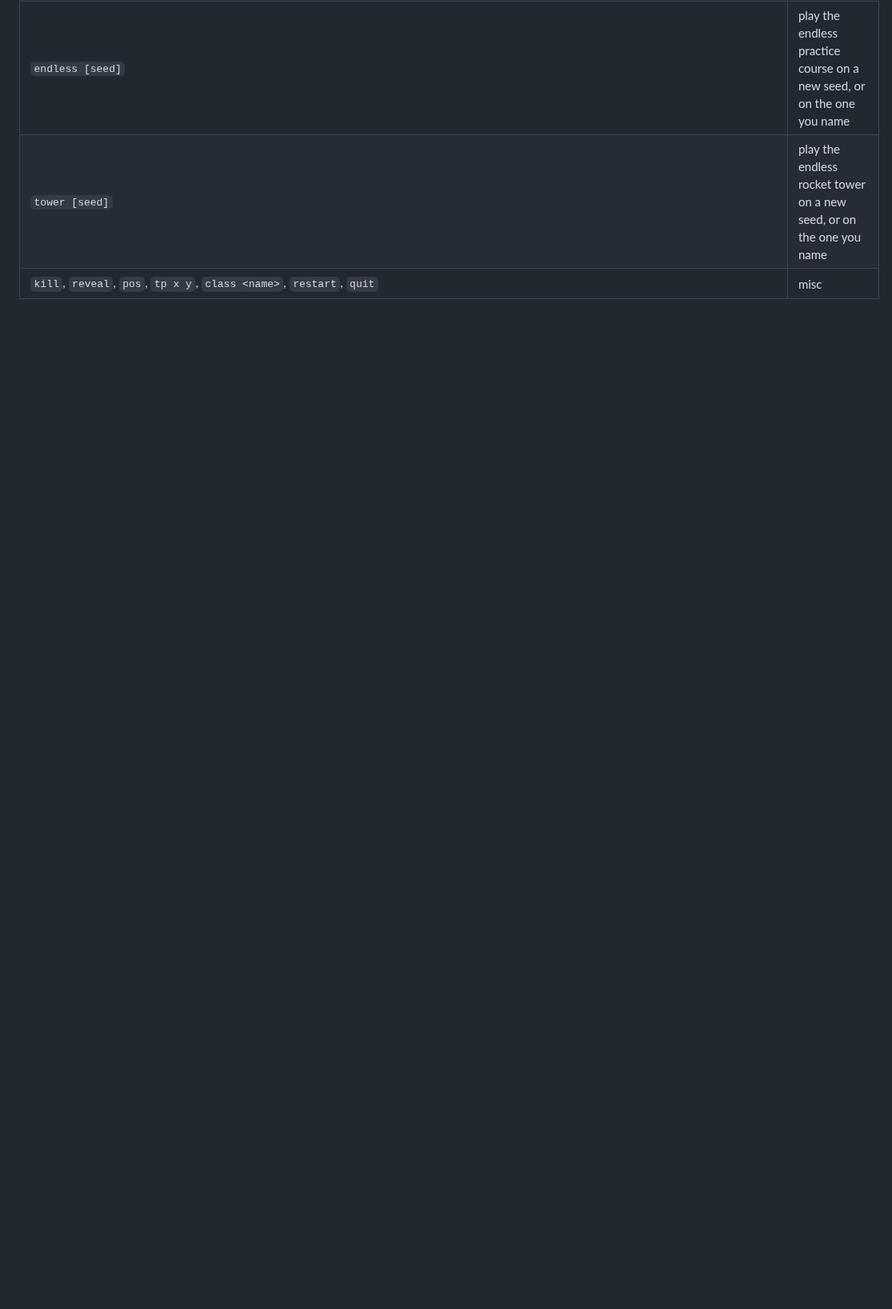
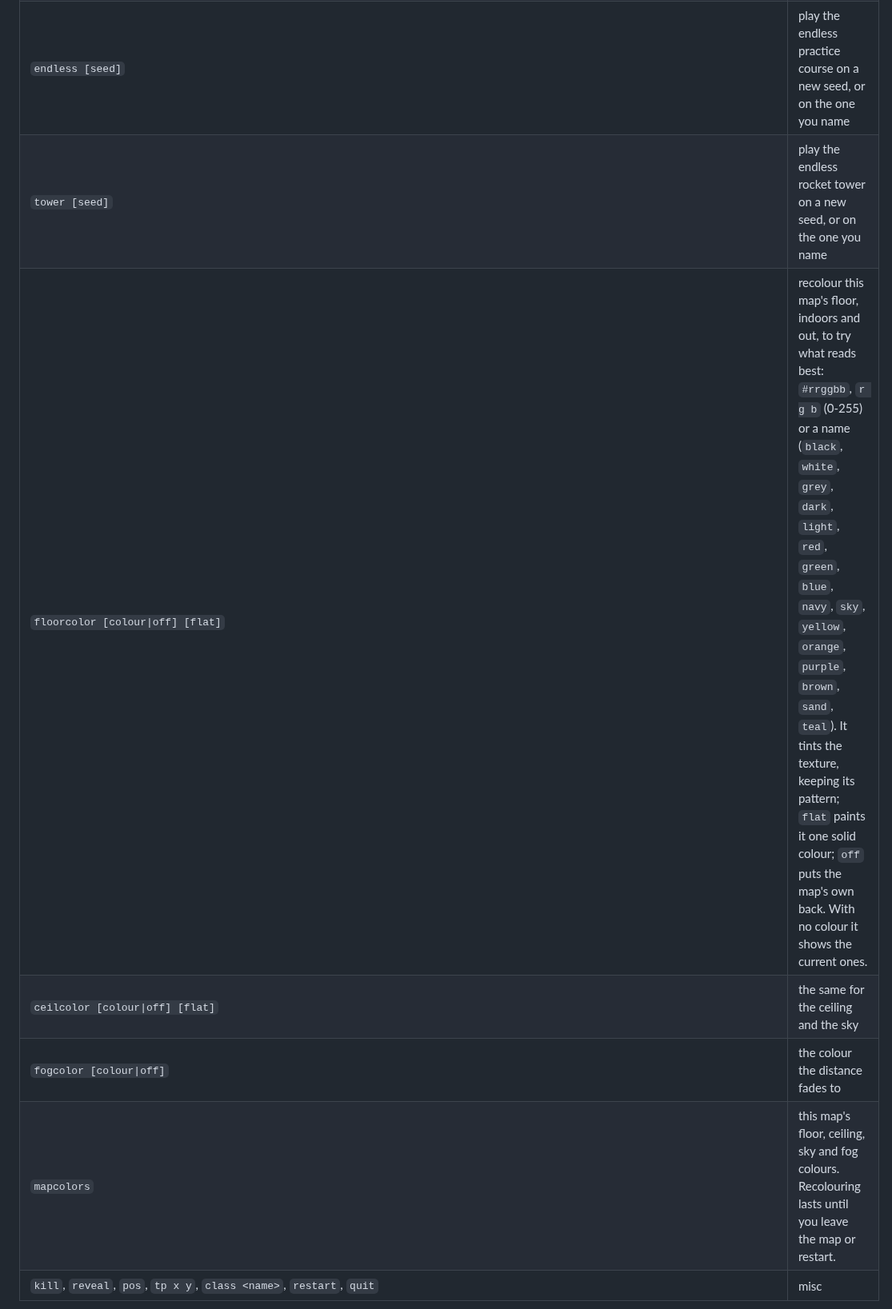
Before and after one commit to adamfoxdev/classic_doom_clone_cheap_pc, a Markdown page: README.md, the part around one of its changes. Shown at 80% size. Rendered like a GitHub page; blank space fills up the shorter version.

```diff
--- a/README.md
+++ b/README.md
@@ -1353,4 +1353,8 @@ Press `~` to open the console (the game pauses). `Tab` completes names, `Up`/`Do
 | `ghostload [file]` | race a friend's ghost from the code on the clipboard, or a `.hxghost` file; `ghostclear` goes back to your own |
 | `endless [seed]` | play the endless practice course on a new seed, or on the one you name |
 | `tower [seed]` | play the endless rocket tower on a new seed, or on the one you name |
+| `floorcolor [colour\|off] [flat]` | recolour this map's floor, indoors and out, to try what reads best: `#rrggbb`, `r g b` (0-255) or a name (`black`, `white`, `grey`, `dark`, `light`, `red`, `green`, `blue`, `navy`, `sky`, `yellow`, `orange`, `purple`, `brown`, `sand`, `teal`). It tints the texture, keeping its pattern; `flat` paints it one solid colour; `off` puts the map's own back. With no colour it shows the current ones. |
+| `ceilcolor [colour\|off] [flat]` | the same for the ceiling and the sky |
+| `fogcolor [colour\|off]` | the colour the distance fades to |
+| `mapcolors` | this map's floor, ceiling, sky and fog colours. Recolouring lasts until you leave the map or restart. |
 | `kill`, `reveal`, `pos`, `tp x y`, `class <name>`, `restart`, `quit` | misc |
```
Also changed, not shown: other parts of README.md (+2 -0 lines), docs/map_colours.png (added), 5 other files.
